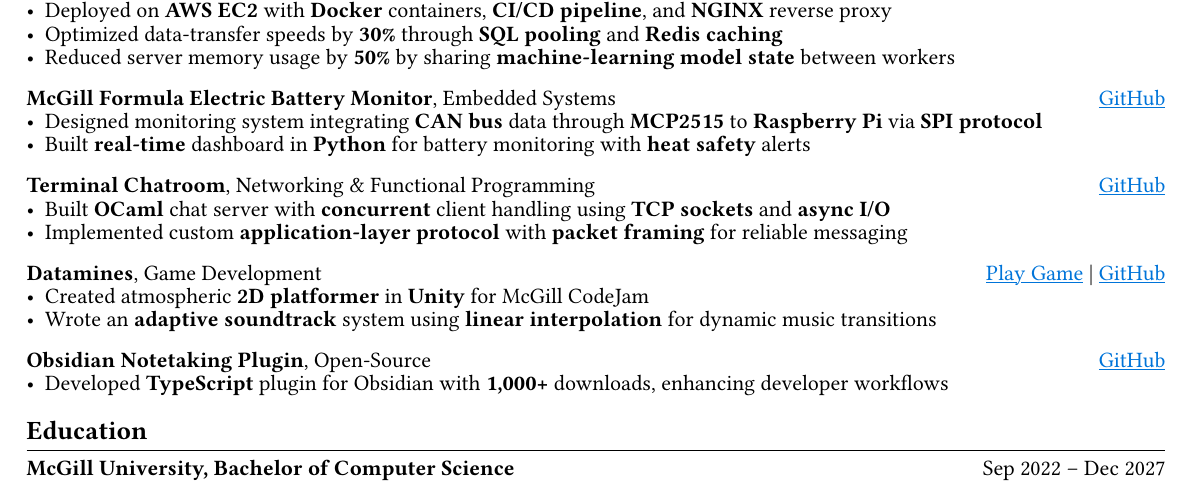
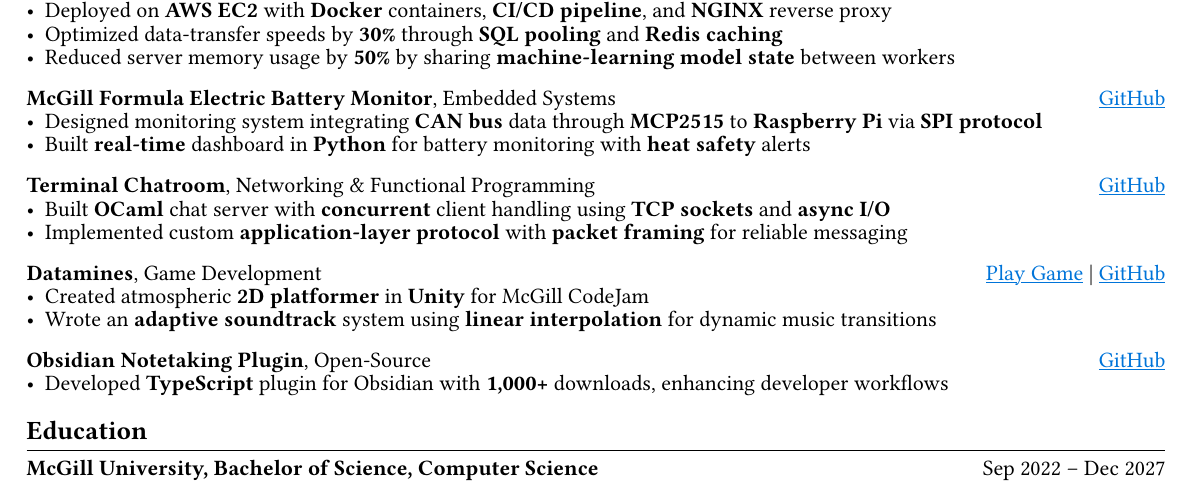
Before and after one commit to stanley-910/resume, a Typst document (stanley-wang-resume.typ): part of the page, cut so that both start at the same text. Compiled offline with Typst 0.15; a missing font is replaced by an installed copy or a similar font.

Commit message:
update edu

```diff
--- a/stanley-wang-resume.typ
+++ b/stanley-wang-resume.typ
@@ -73,4 +73,4 @@
 
 
 == Education
-*McGill University, Bachelor of Computer Science* #skip Sep 2022 -- Dec 2027
+*McGill University, Bachelor of Science, Computer Science* #skip Sep 2022 -- Dec 2027
```
